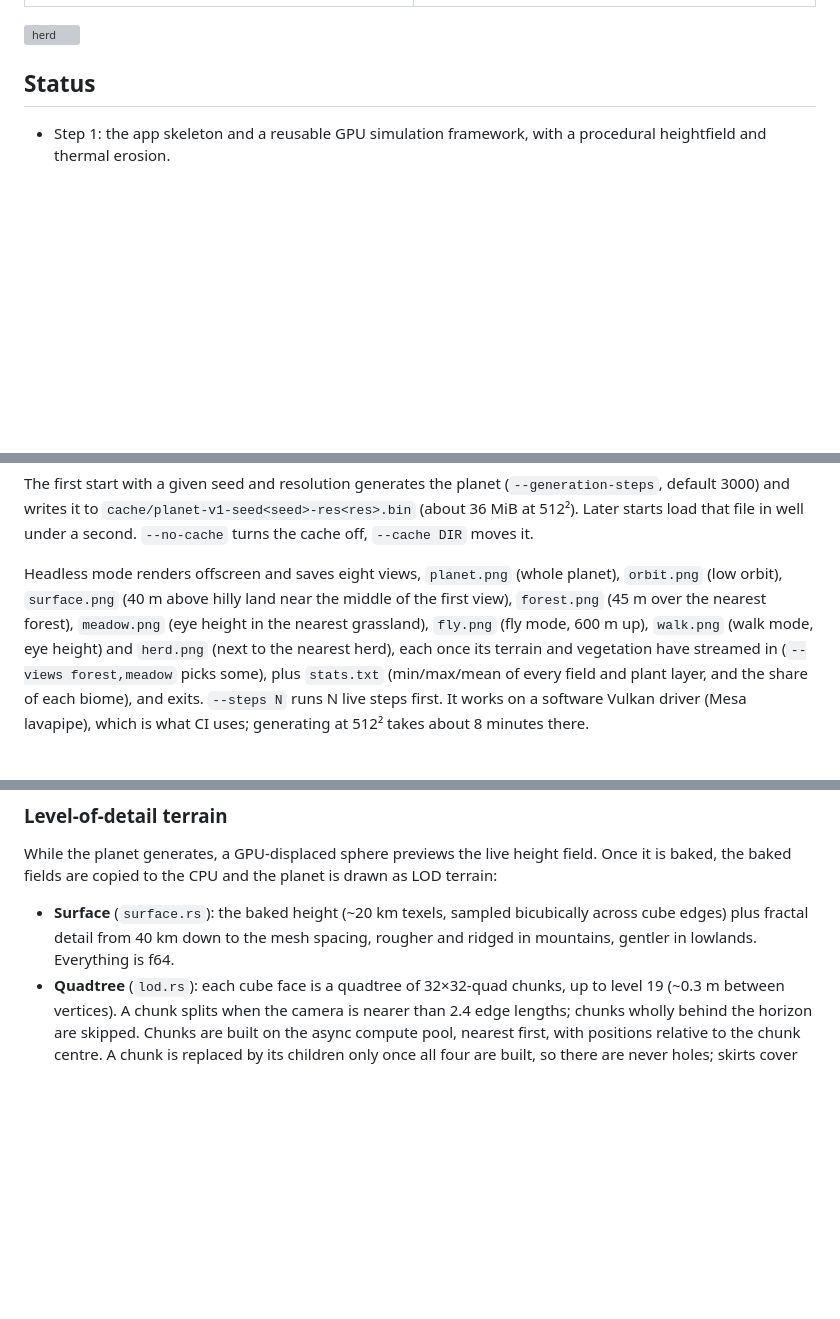
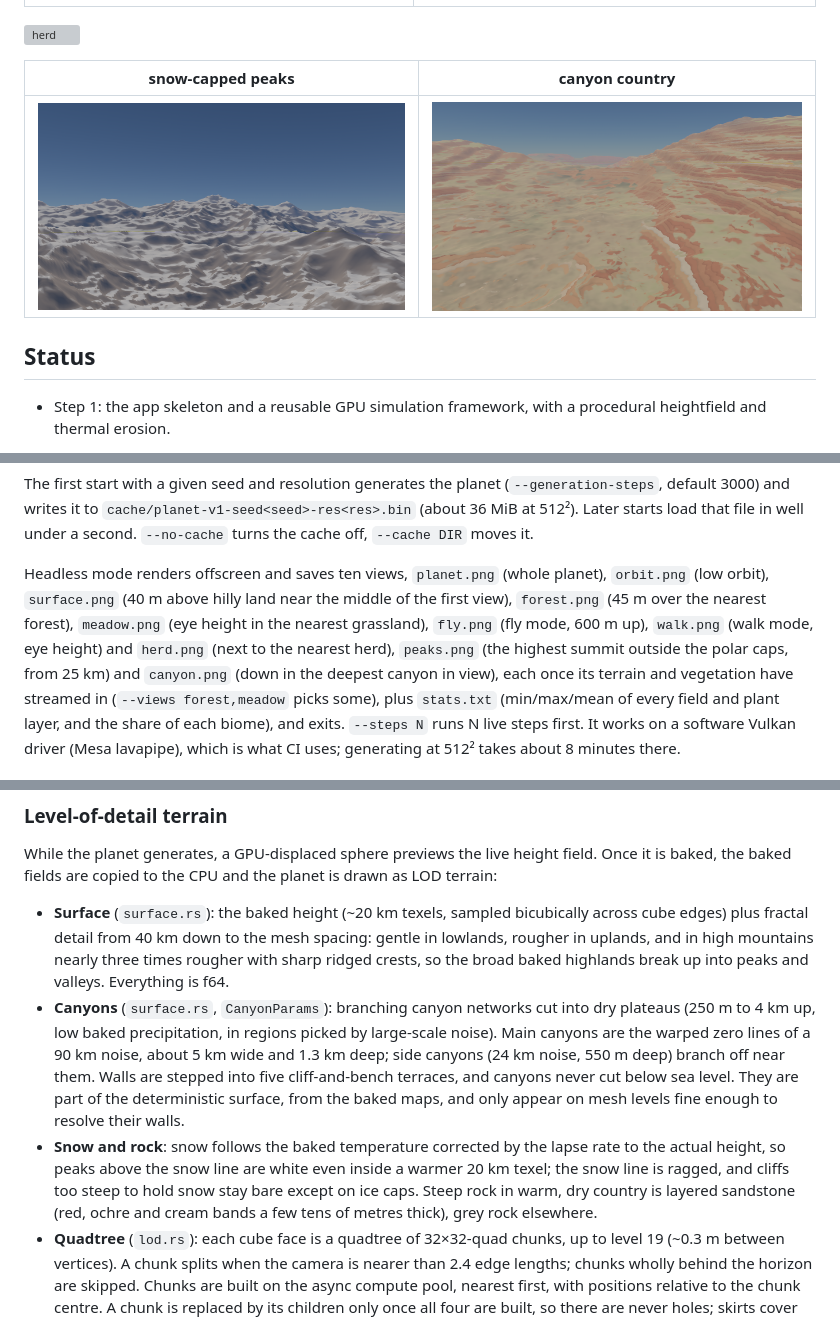
Before and after one commit to bagobor/3d-world, a Markdown page: README.md, 3 parts joined by grey strips. Rendered like a GitHub page; pictures changed too: docs/canyon.png (added), docs/peaks.png (added); blank space fills up the shorter version; grey boxes are pictures that could not be loaded.

```diff
--- a/README.md
+++ b/README.md
@@ -17,6 +17,10 @@ compute: each simulation subsystem is a set of compute passes over planet-wide f
 | ![forest](docs/forest.png) | ![meadow](docs/meadow.png) |
 
 ![herd](docs/herd.png)
+
+| snow-capped peaks | canyon country |
+|---|---|
+| ![peaks](docs/peaks.png) | ![canyon](docs/canyon.png) |
 
 ## Status
 
@@ -87,11 +91,12 @@ The first start with a given seed and resolution generates the planet
 (about 36 MiB at 512²). Later starts load that file in well under a second. `--no-cache`
 turns the cache off, `--cache DIR` moves it.
 
-Headless mode renders offscreen and saves eight views, `planet.png` (whole planet),
+Headless mode renders offscreen and saves ten views, `planet.png` (whole planet),
 `orbit.png` (low orbit), `surface.png` (40 m above hilly land near the middle of the first
 view), `forest.png` (45 m over the nearest forest), `meadow.png` (eye height in the
 nearest grassland), `fly.png` (fly mode, 600 m up), `walk.png` (walk mode, eye height) and
-`herd.png` (next to the nearest herd), each once its terrain and vegetation have streamed in
+`herd.png` (next to the nearest herd), `peaks.png` (the highest summit outside the polar
+caps, from 25 km) and `canyon.png` (down in the deepest canyon in view), each once its terrain and vegetation have streamed in
 (`--views forest,meadow` picks some), plus `stats.txt` (min/max/mean of every
 field and plant layer, and the share of each biome), and exits. `--steps N` runs N
 live steps first. It works on a software Vulkan
@@ -247,8 +252,21 @@ While the planet generates, a GPU-displaced sphere previews the live height fiel
 is baked, the baked fields are copied to the CPU and the planet is drawn as LOD terrain:
 
 - **Surface** (`surface.rs`): the baked height (~20 km texels, sampled bicubically across
-  cube edges) plus fractal detail from 40 km down to the mesh spacing, rougher and ridged in
-  mountains, gentler in lowlands. Everything is f64.
+  cube edges) plus fractal detail from 40 km down to the mesh spacing: gentle in lowlands,
+  rougher in uplands, and in high mountains nearly three times rougher with sharp ridged
+  crests, so the broad baked highlands break up into peaks and valleys. Everything is f64.
+- **Canyons** (`surface.rs`, `CanyonParams`): branching canyon networks cut into dry
+  plateaus (250 m to 4 km up, low baked precipitation, in regions picked by large-scale
+  noise). Main canyons are the warped zero lines of a 90 km noise, about 5 km wide and
+  1.3 km deep; side canyons (24 km noise, 550 m deep) branch off near them. Walls are
+  stepped into five cliff-and-bench terraces, and canyons never cut below sea level. They are
+  part of the deterministic surface, from the baked maps, and only appear on mesh levels
+  fine enough to resolve their walls.
+- **Snow and rock**: snow follows the baked temperature corrected by the lapse rate to the
+  actual height, so peaks above the snow line are white even inside a warmer 20 km texel;
+  the snow line is ragged, and cliffs too steep to hold snow stay bare except on ice caps.
+  Steep rock in warm, dry country is layered sandstone (red, ochre and cream bands a few tens
+  of metres thick), grey rock elsewhere.
 - **Quadtree** (`lod.rs`): each cube face is a quadtree of 32×32-quad chunks, up to level 19
   (~0.3 m between vertices). A chunk splits when the camera is nearer than 2.4 edge lengths;
   chunks wholly behind the horizon are skipped. Chunks are built on the async compute pool,
```
Also changed, not shown: 6 other files.
